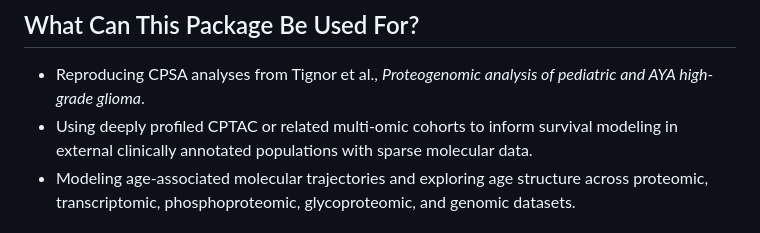
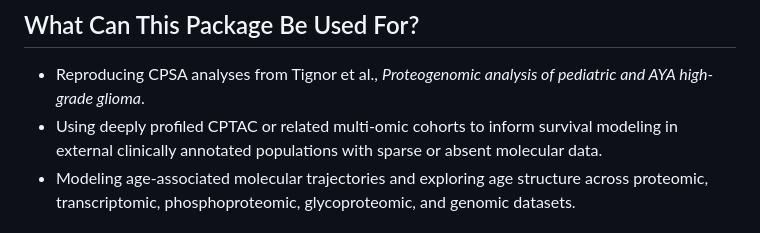
Before and after one commit to lashbroz/temporalCPSA, a Markdown page: README.md, the part around the change. Rendered like a GitHub page.

Commit message:
Refine temporalCPSA README

```diff
--- a/README.md
+++ b/README.md
@@ -30,8 +30,8 @@ molecular structure across biologically heterogeneous datasets.
 - Reproducing CPSA analyses from Tignor et al., *Proteogenomic analysis of
   pediatric and AYA high-grade glioma*.
 - Using deeply profiled CPTAC or related multi-omic cohorts to inform survival
-  modeling in external clinically annotated populations with sparse molecular
-  data.
+  modeling in external clinically annotated populations with sparse or absent
+  molecular data.
 - Modeling age-associated molecular trajectories and exploring age structure
   across proteomic, transcriptomic, phosphoproteomic, glycoproteomic, and
   genomic datasets.
```
